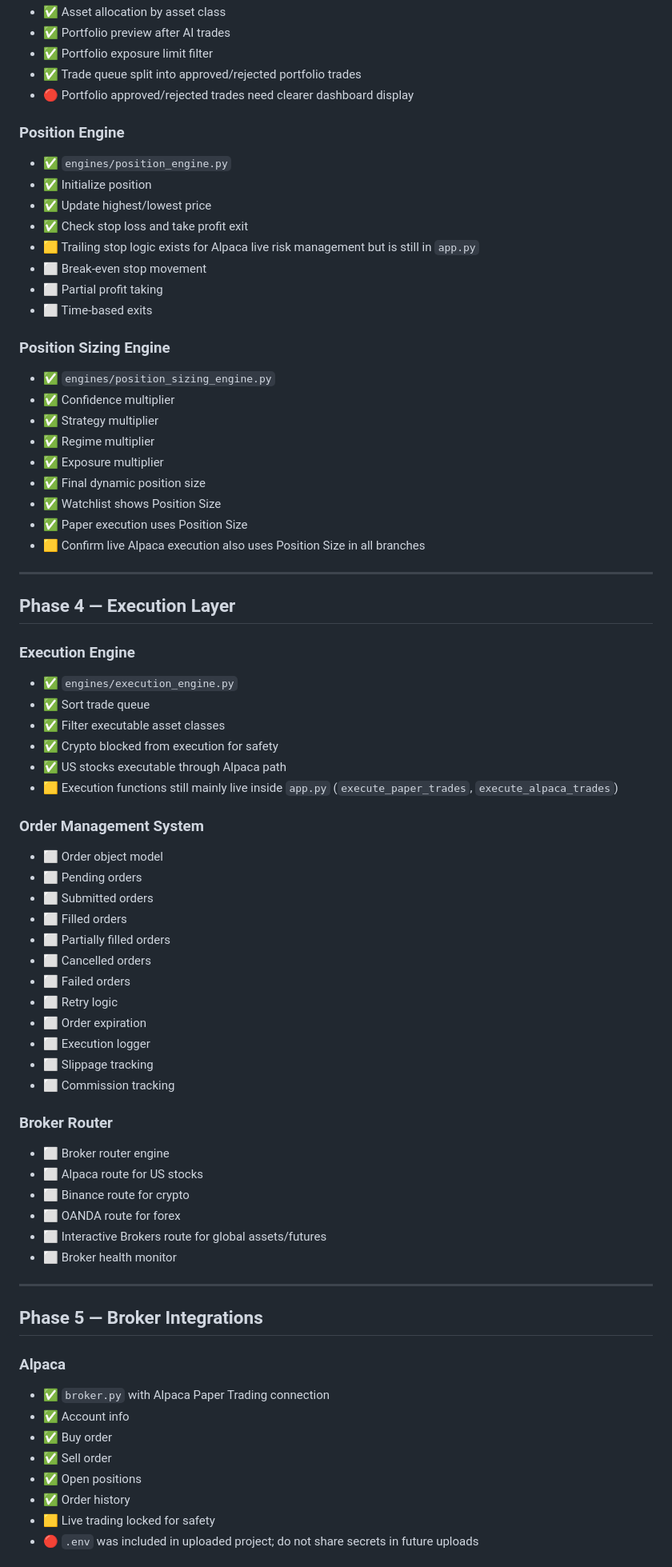
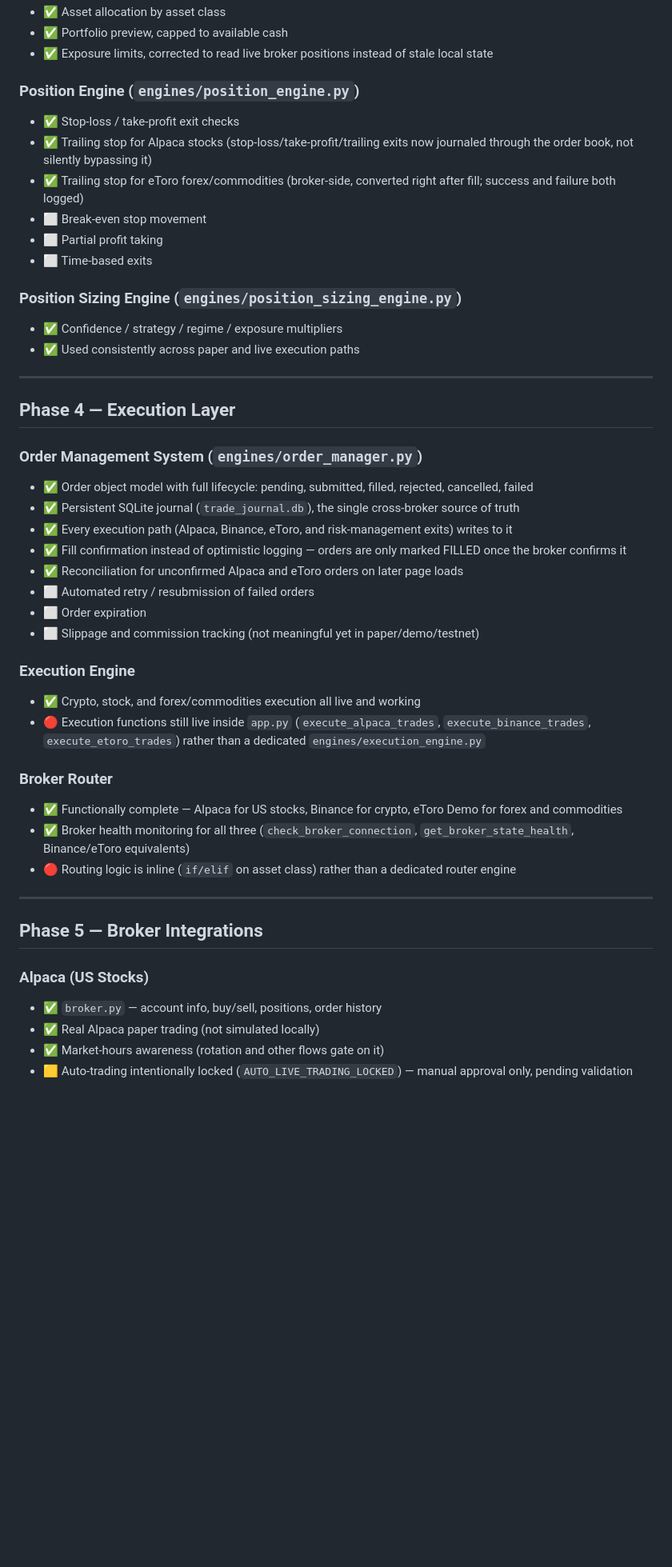
Before and after one commit to ADEYEMIjamiu/OrdertradeAI-An-AI-Driven-Multi-Asset-Class-Trading-Bot-With-Its-Own-Signal-Engine-Risk-Managmgt, a Markdown page: PROJECT_ROADMAP.md, the part around one of its changes. Shown at 80% size. Rendered like a GitHub page; blank space fills up the shorter version.

Commit message:
Update project roadmap to reflect current state

```diff
--- a/PROJECT_ROADMAP.md
+++ b/PROJECT_ROADMAP.md
@@ -91,75 +58,49 @@ Build a professional AI trading platform that can scan multiple asset classes, g
 - ✅ Asset allocation by asset class
-- ✅ Portfolio preview after AI trades
-- ✅ Portfolio exposure limit filter
-- ✅ Trade queue split into approved/rejected portfolio trades
-- 🔴 Portfolio approved/rejected trades need clearer dashboard display
+- ✅ Portfolio preview, capped to available cash
+- ✅ Exposure limits, corrected to read live broker positions instead of stale local state
 
-### Position Engine
-- ✅ `engines/position_engine.py`
-- ✅ Initialize position
-- ✅ Update highest/lowest price
-- ✅ Check stop loss and take profit exit
-- 🟨 Trailing stop logic exists for Alpaca live risk management but is still in `app.py`
+### Position Engine (`engines/position_engine.py`)
+- ✅ Stop-loss / take-profit exit checks
+- ✅ Trailing stop for Alpaca stocks (stop-loss/take-profit/trailing exits now journaled through the order book, not silently bypassing it)
+- ✅ Trailing stop for eToro forex/commodities (broker-side, converted right after fill; success and failure both logged)
 - ⬜ Break-even stop movement
 - ⬜ Partial profit taking
 - ⬜ Time-based exits
 
-### Position Sizing Engine
-- ✅ `engines/position_sizing_engine.py`
-- ✅ Confidence multiplier
-- ✅ Strategy multiplier
-- ✅ Regime multiplier
-- ✅ Exposure multiplier
-- ✅ Final dynamic position size
-- ✅ Watchlist shows Position Size
-- ✅ Paper execution uses Position Size
-- 🟨 Confirm live Alpaca execution also uses Position Size in all branches
+### Position Sizing Engine (`engines/position_sizing_engine.py`)
+- ✅ Confidence / strategy / regime / exposure multipliers
+- ✅ Used consistently across paper and live execution paths
 
 ---
 
 ## Phase 4 — Execution Layer
 
+### Order Management System (`engines/order_manager.py`)
+- ✅ Order object model with full lifecycle: pending, submitted, filled, rejected, cancelled, failed
+- ✅ Persistent SQLite journal (`trade_journal.db`), the single cross-broker source of truth
+- ✅ Every execution path (Alpaca, Binance, eToro, and risk-management exits) writes to it
+- ✅ Fill confirmation instead of optimistic logging — orders are only marked FILLED once the broker confirms it
+- ✅ Reconciliation for unconfirmed Alpaca and eToro orders on later page loads
+- ⬜ Automated retry / resubmission of failed orders
+- ⬜ Order expiration
+- ⬜ Slippage and commission tracking (not meaningful yet in paper/demo/testnet)
+
 ### Execution Engine
-- ✅ `engines/execution_engine.py`
-- ✅ Sort trade queue
-- ✅ Filter executable asset classes
-- ✅ Crypto blocked from execution for safety
-- ✅ US stocks executable through Alpaca path
-- 🟨 Execution functions still mainly live inside `app.py` (`execute_paper_trades`, `execute_alpaca_trades`)
-
-### Order Management System
-- ⬜ Order object model
-- ⬜ Pending orders
-- ⬜ Submitted orders
-- ⬜ Filled orders
-- ⬜ Partially filled orders
-- ⬜ Cancelled orders
-- ⬜ Failed orders
-- ⬜ Retry logic
-- ⬜ Order expiration
-- ⬜ Execution logger
-- ⬜ Slippage tracking
-- ⬜ Commission tracking
+- ✅ Crypto, stock, and forex/commodities execution all live and working
+- 🔴 Execution functions still live inside `app.py` (`execute_alpaca_trades`, `execute_binance_trades`, `execute_etoro_trades`) rather than a dedicated `engines/execution_engine.py`
 
 ### Broker Router
-- ⬜ Broker router engine
-- ⬜ Alpaca route for US stocks
-- ⬜ Binance route for crypto
-- ⬜ OANDA route for forex
-- ⬜ Interactive Brokers route for global assets/futures
-- ⬜ Broker health monitor
+- ✅ Functionally complete — Alpaca for US stocks, Binance for crypto, eToro Demo for forex and commodities
+- ✅ Broker health monitoring for all three (`check_broker_connection`, `get_broker_state_health`, Binance/eToro equivalents)
+- 🔴 Routing logic is inline (`if/elif` on asset class) rather than a dedicated router engine
 
 ---
 
 ## Phase 5 — Broker Integrations
 
-### Alpaca
-- ✅ `broker.py` with Alpaca Paper Trading connection
-- ✅ Account info
-- ✅ Buy order
-- ✅ Sell order
-- ✅ Open positions
-- ✅ Order history
-- 🟨 Live trading locked for safety
-- 🔴 `.env` was included in uploaded project; do not share secrets in future uploads
+### Alpaca (US Stocks)
+- ✅ `broker.py` — account info, buy/sell, positions, order history
+- ✅ Real Alpaca paper trading (not simulated locally)
+- ✅ Market-hours awareness (rotation and other flows gate on it)
+- 🟨 Auto-trading intentionally locked (`AUTO_LIVE_TRADING_LOCKED`) — manual approval only, pending validation
 
```
Also changed, not shown: other parts of PROJECT_ROADMAP.md (+91 -422 lines).
